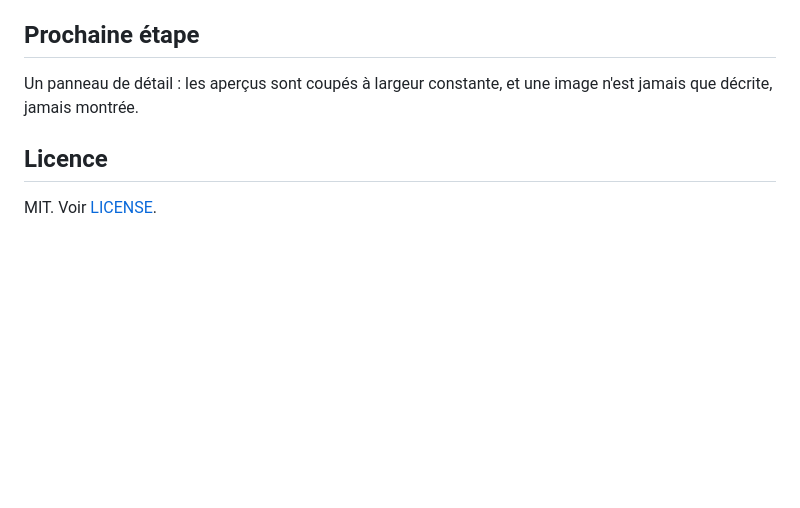
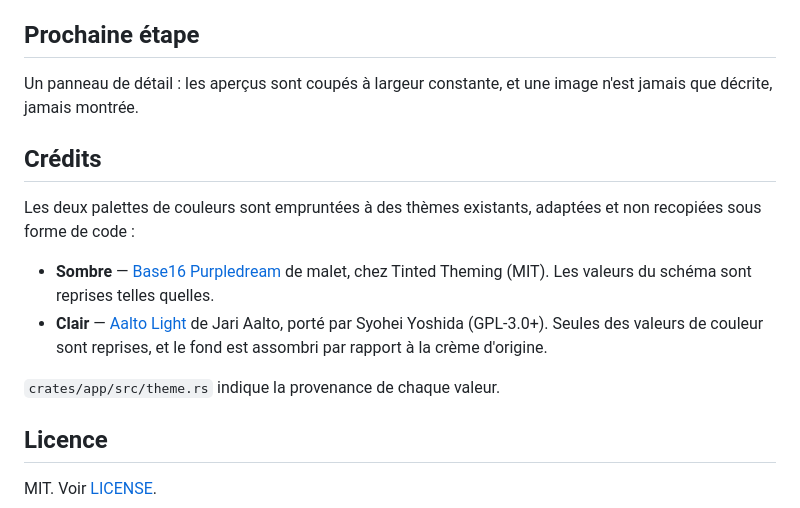
Before and after one commit to te-o-o-o/copycopy, a Markdown page: README.fr.md, the part around the change. Rendered like a GitHub page; blank space fills up the shorter version.

Commit message:
docs: credit the themes the palettes come from

```diff
--- a/README.fr.md
+++ b/README.fr.md
@@ -415,6 +415,20 @@ pas sur l'aperçu, lui-même plafonné.
 Un panneau de détail : les aperçus sont coupés à largeur constante, et une image
 n'est jamais que décrite, jamais montrée.
 
+## Crédits
+
+Les deux palettes de couleurs sont empruntées à des thèmes existants, adaptées
+et non recopiées sous forme de code :
+
+- **Sombre** — [Base16 Purpledream](https://github.com/tinted-theming/schemes/blob/spec-0.11/base16/purpledream.yaml)
+  de malet, chez Tinted Theming (MIT). Les valeurs du schéma sont reprises telles
+  quelles.
+- **Clair** — [Aalto Light](https://github.com/emacs-jp/replace-colorthemes/blob/master/aalto-light-theme.el)
+  de Jari Aalto, porté par Syohei Yoshida (GPL-3.0+). Seules des valeurs de
+  couleur sont reprises, et le fond est assombri par rapport à la crème d'origine.
+
+`crates/app/src/theme.rs` indique la provenance de chaque valeur.
+
 ## Licence
 
 MIT. Voir [LICENSE](LICENSE).
```
Also changed, not shown: README.md (+13 -0 lines).
